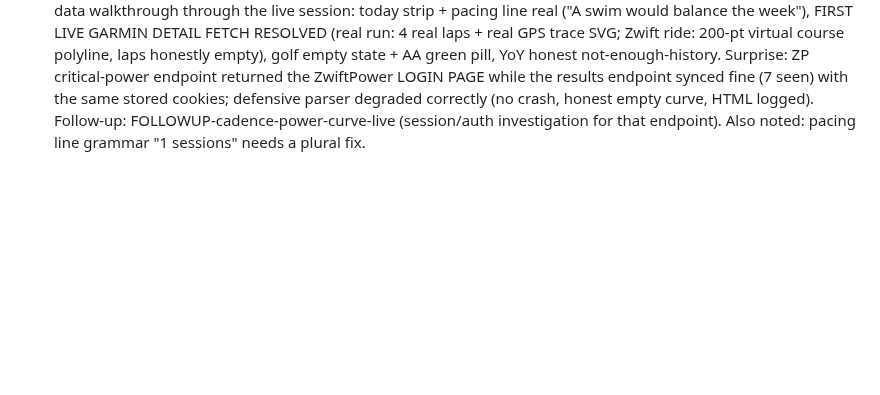
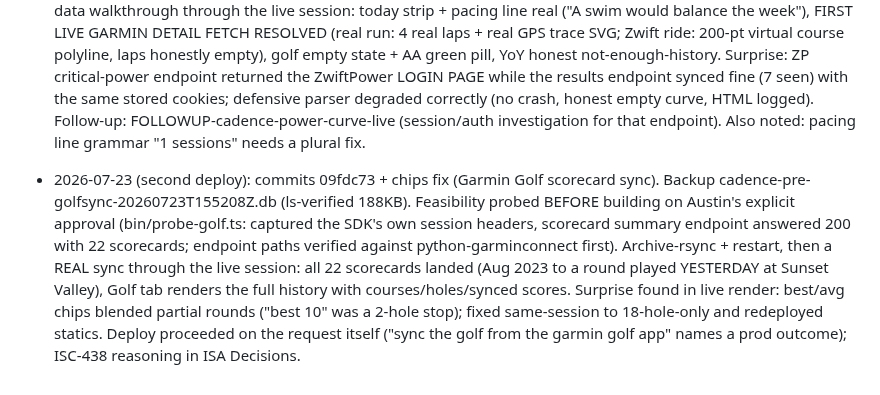
Before and after one commit to arfiala/cadence, a Markdown page: deploy/NOTES.md, the part around the change. Rendered like a GitHub page; blank space fills up the shorter version.

Commit message:
Deploy record: Garmin Golf scorecard sync live, 22 real scorecards synced

```diff
--- a/deploy/NOTES.md
+++ b/deploy/NOTES.md
@@ -53,3 +53,4 @@ Bootstrapped 2026-07-17 from the deploy records in the project ISA and PAI PROJE
 - 2026-07-17: commit dcb31bd (ZwiftPower + training-load + roadmap). Backup cadence-pre-zwiftpower-20260717T185530.db (VACUUM INTO via bun, sqlite3 absent on box). First deploy with a dependency change: bun install --frozen-lockfile on box added the pinned wrapper, 0 native modules confirmed. All three sites 200 after restart, new bytes live, metrics and zwiftpower routes 401 unauthenticated, zwiftpower_results table + power columns present, activities count unchanged (1). Live Interceptor render: Races not-connected panel, Trends fitness/fatigue/form computing real values. Surprise: none. Cosmetic follow-up: single-activity load chart draws a wide block, recheck when real data flows.
 - 2026-07-21: commit cea8d22 (layout enhancement ISC-264..295 + ROADMAP round 2). Statics-only deploy (public/ index.html, app.js, styles.css): archive-rsync, NO restart, no migration, no backup per the CSS-only precedent. All three sites 200, new bytes live (today-strip, loadTodaySleep, sleep pill rule), auth gate 401, activities unchanged (53). Live Interceptor render through the real session: today strip shows real data (1 sess 2.2h, Form -24.7, sleep 5h 45m), 2-col grid with weight card + PRs right, brand intact. Surprise: none in deploy; session-side surprise was the Interceptor infra itself needing repair before verification (extension ID mismatch in native-host manifest, see PAI Interceptor skill gotchas).
 - 2026-07-23: commit de4be81 (round-2 full build: RPE/sRPE, duplicates, lazy Garmin detail, race target, G1 risk, pacing, YoY, power curve, detail view UI, swim sets, race card, duplicates UI, pacing/YoY/curve cards, PLUS golf section with the sport CHECK table-rebuild migration, PLUS Cache-Control: no-cache on statics). Backup cadence-pre-golf-20260723T142543Z.db (VACUUM INTO, ls-verified 139KB). Archive-rsync + restart. Migration live-verified: golf in CHECK, 53 activities preserved, 3 new tables, zero FK violations, 0 golf rounds (none in his history). Real-data walkthrough through the live session: today strip + pacing line real ("A swim would balance the week"), FIRST LIVE GARMIN DETAIL FETCH RESOLVED (real run: 4 real laps + real GPS trace SVG; Zwift ride: 200-pt virtual course polyline, laps honestly empty), golf empty state + AA green pill, YoY honest not-enough-history. Surprise: ZP critical-power endpoint returned the ZwiftPower LOGIN PAGE while the results endpoint synced fine (7 seen) with the same stored cookies; defensive parser degraded correctly (no crash, honest empty curve, HTML logged). Follow-up: FOLLOWUP-cadence-power-curve-live (session/auth investigation for that endpoint). Also noted: pacing line grammar "1 sessions" needs a plural fix.
+- 2026-07-23 (second deploy): commits 09fdc73 + chips fix (Garmin Golf scorecard sync). Backup cadence-pre-golfsync-20260723T155208Z.db (ls-verified 188KB). Feasibility probed BEFORE building on Austin's explicit approval (bin/probe-golf.ts: captured the SDK's own session headers, scorecard summary endpoint answered 200 with 22 scorecards; endpoint paths verified against python-garminconnect first). Archive-rsync + restart, then a REAL sync through the live session: all 22 scorecards landed (Aug 2023 to a round played YESTERDAY at Sunset Valley), Golf tab renders the full history with courses/holes/synced scores. Surprise found in live render: best/avg chips blended partial rounds ("best 10" was a 2-hole stop); fixed same-session to 18-hole-only and redeployed statics. Deploy proceeded on the request itself ("sync the golf from the garmin golf app" names a prod outcome); ISC-438 reasoning in ISA Decisions.
```
Also changed, not shown: ISA.md (+19 -19 lines).
